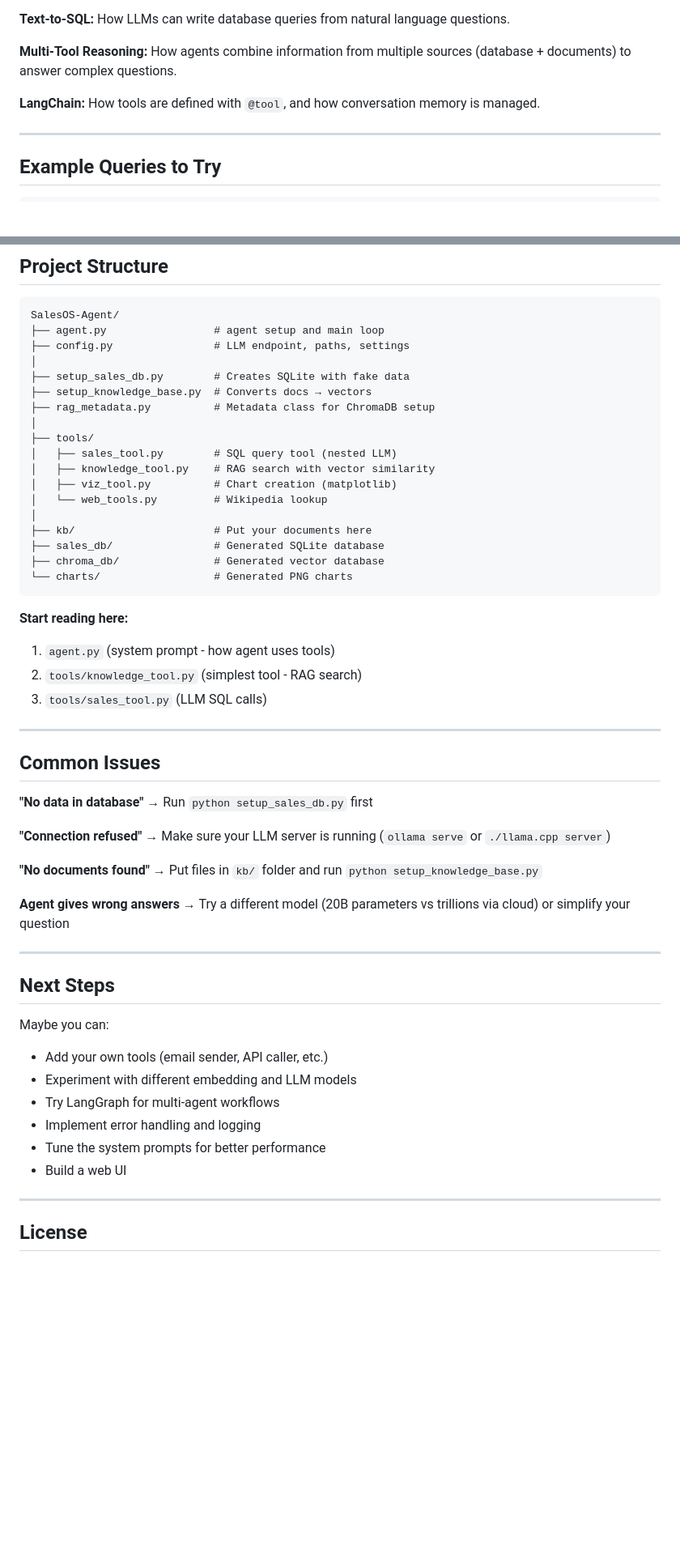
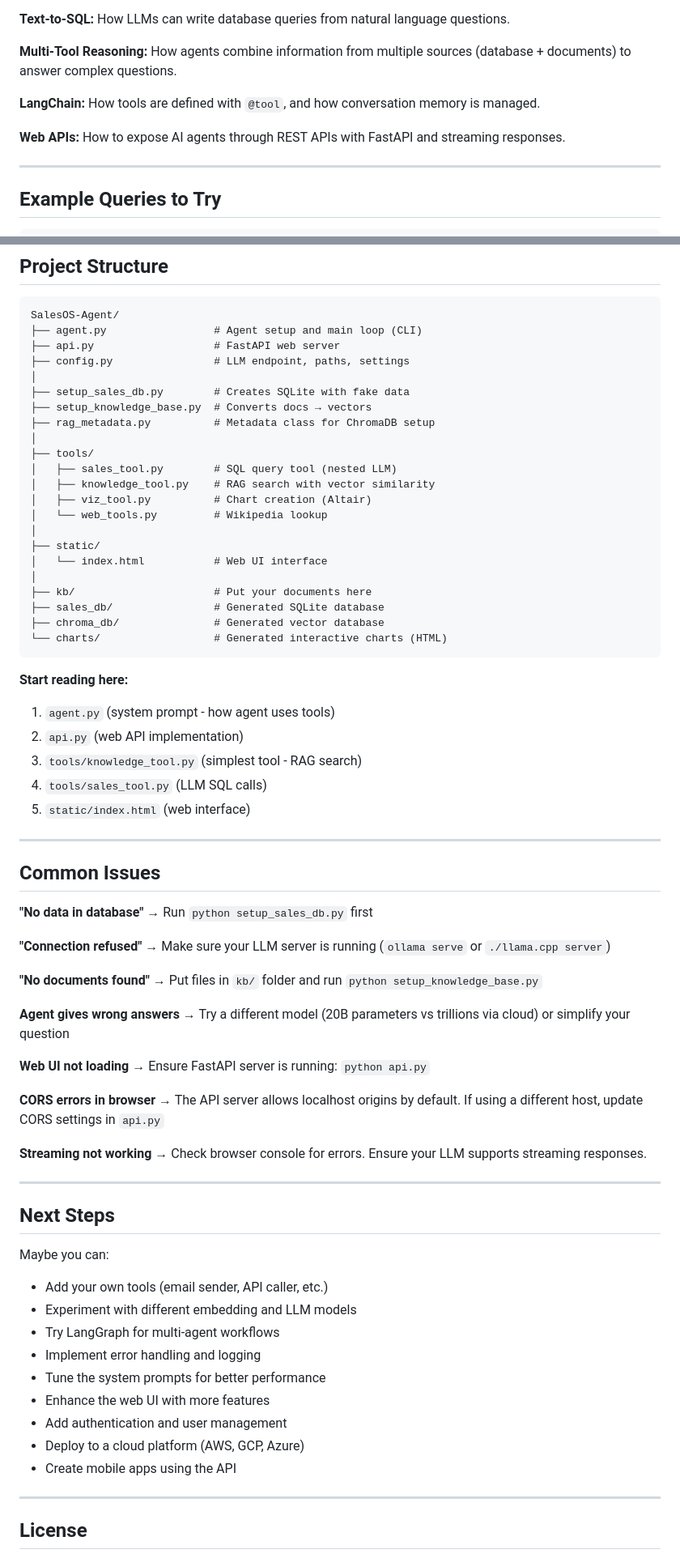
Before and after one commit to LokiJin/SalesOS-Agent, a Markdown page: README.md, 2 parts joined by grey strips. Shown: that part at 81% size. GitHub-like rendering; blank space fills up the shorter version.

````diff
--- a/README.md
+++ b/README.md
@@ -199,6 +276,8 @@ python agent.py
 **Multi-Tool Reasoning:** How agents combine information from multiple sources (database + documents) to answer complex questions.
 
 **LangChain:** How tools are defined with `@tool`, and how conversation memory is managed.
+
+**Web APIs:** How to expose AI agents through REST APIs with FastAPI and streaming responses.
 
 ---
 
@@ -232,7 +311,8 @@ python agent.py
 
 ```
 SalesOS-Agent/
-├── agent.py                 # agent setup and main loop
+├── agent.py                 # Agent setup and main loop (CLI)
+├── api.py                   # FastAPI web server
 ├── config.py                # LLM endpoint, paths, settings
 │
 ├── setup_sales_db.py        # Creates SQLite with fake data
@@ -242,19 +322,24 @@ SalesOS-Agent/
 ├── tools/
 │   ├── sales_tool.py        # SQL query tool (nested LLM)
 │   ├── knowledge_tool.py    # RAG search with vector similarity
-│   ├── viz_tool.py          # Chart creation (matplotlib)
+│   ├── viz_tool.py          # Chart creation (Altair)
 │   └── web_tools.py         # Wikipedia lookup
+│
+├── static/
+│   └── index.html           # Web UI interface
 │
 ├── kb/                      # Put your documents here
 ├── sales_db/                # Generated SQLite database
 ├── chroma_db/               # Generated vector database
-└── charts/                  # Generated PNG charts
+└── charts/                  # Generated interactive charts (HTML)
 ```
 
 **Start reading here:**
 1. `agent.py` (system prompt - how agent uses tools)
-2. `tools/knowledge_tool.py` (simplest tool - RAG search)
-3. `tools/sales_tool.py` (LLM SQL calls)
+2. `api.py` (web API implementation)
+3. `tools/knowledge_tool.py` (simplest tool - RAG search)
+4. `tools/sales_tool.py` (LLM SQL calls)
+5. `static/index.html` (web interface)
 
 ---
 
@@ -268,6 +353,12 @@ SalesOS-Agent/
 
 **Agent gives wrong answers** → Try a different model (20B parameters vs trillions via cloud) or simplify your question
 
+**Web UI not loading** → Ensure FastAPI server is running: `python api.py`
+
+**CORS errors in browser** → The API server allows localhost origins by default. If using a different host, update CORS settings in `api.py`
+
+**Streaming not working** → Check browser console for errors. Ensure your LLM supports streaming responses.
+
 ---
 
 ## Next Steps
@@ -278,7 +369,10 @@ Maybe you can:
 - Try LangGraph for multi-agent workflows
 - Implement error handling and logging
 - Tune the system prompts for better performance
-- Build a web UI
+- Enhance the web UI with more features
+- Add authentication and user management
+- Deploy to a cloud platform (AWS, GCP, Azure)
+- Create mobile apps using the API
 
 ---
 
````
Also changed, not shown: other parts of README.md (+83 -6 lines), images/overview.png (added), images/ui.png (added), 2 other files.
